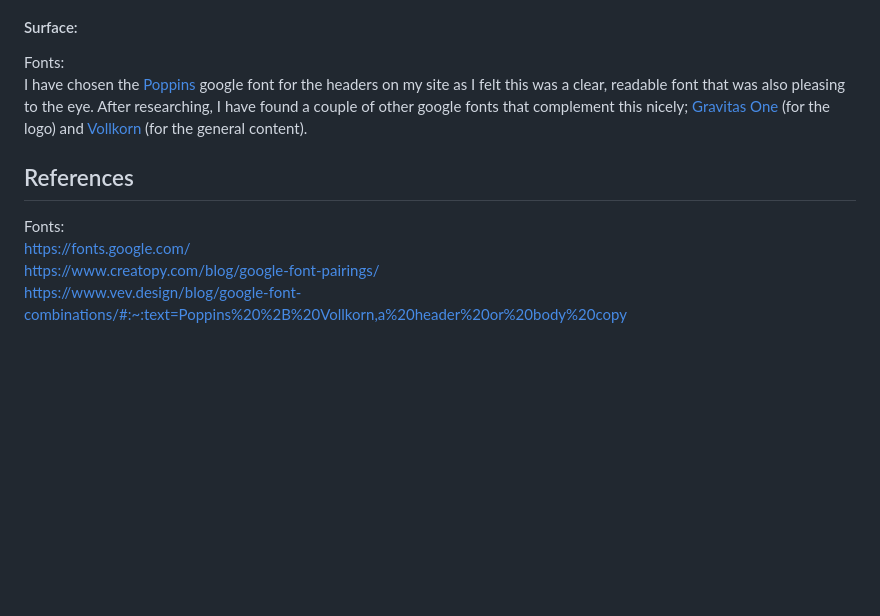
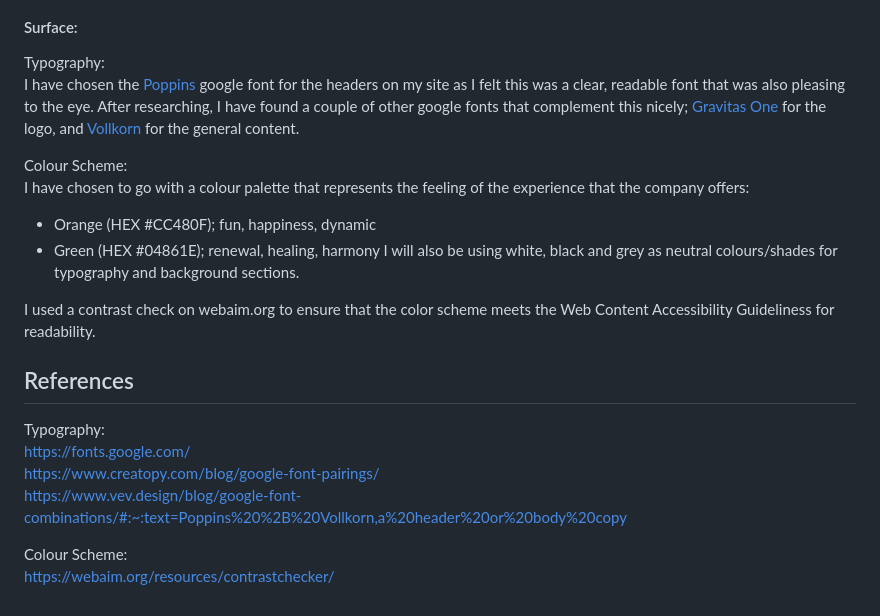
Before and after one commit to DaleFielding/b-boulder, a Markdown page: README.md, the part around the change. Rendered like a GitHub page; blank space fills up the shorter version.

Commit message:
Add colour scheme to surface consideration

```diff
--- a/README.md
+++ b/README.md
@@ -89,17 +89,29 @@ All of these designs can be viewed more closely by visiting my figma page below:
 
 #### Surface:
 
-Fonts:
+Typography:
 <br>
-I have chosen the [Poppins](https://fonts.google.com/?query=poppins "link to Poppins google font") google font for the headers on my site as I felt this was a clear, readable font that was also pleasing to the eye. After researching, I have found a couple of other google fonts that complement this nicely; [Gravitas One](https://fonts.google.com/specimen/Gravitas+One?preview.text=bBoulder&query=Gravitas+One "link to Gravitas One google font") (for the logo) and [Vollkorn](https://fonts.google.com/?query=vollkorn "link to Volkorn google font") (for the general content).
+I have chosen the [Poppins](https://fonts.google.com/?query=poppins "link to Poppins google font") google font for the headers on my site as I felt this was a clear, readable font that was also pleasing to the eye. After researching, I have found a couple of other google fonts that complement this nicely; [Gravitas One](https://fonts.google.com/specimen/Gravitas+One?preview.text=bBoulder&query=Gravitas+One "link to Gravitas One google font") for the logo, and [Vollkorn](https://fonts.google.com/?query=vollkorn "link to Volkorn google font") for the general content.
 
+Colour Scheme:
+<br>
+I have chosen to go with a colour palette that represents the feeling of the experience that the company offers:
+- Orange (HEX #CC480F); fun, happiness, dynamic
+- Green (HEX #04861E); renewal, healing, harmony
+I will also be using white, black and grey as neutral colours/shades for typography and background sections.
+
+I used a contrast check on webaim.org to ensure that the color scheme meets the Web Content Accessibility Guideliness for readability.
 
 ## References
 
-Fonts:
+Typography:
 <br>
 https://fonts.google.com/
 <br>
 https://www.creatopy.com/blog/google-font-pairings/
 <br>
 https://www.vev.design/blog/google-font-combinations/#:~:text=Poppins%20%2B%20Vollkorn,a%20header%20or%20body%20copy
+
+Colour Scheme:
+<br>
+https://webaim.org/resources/contrastchecker/
```
